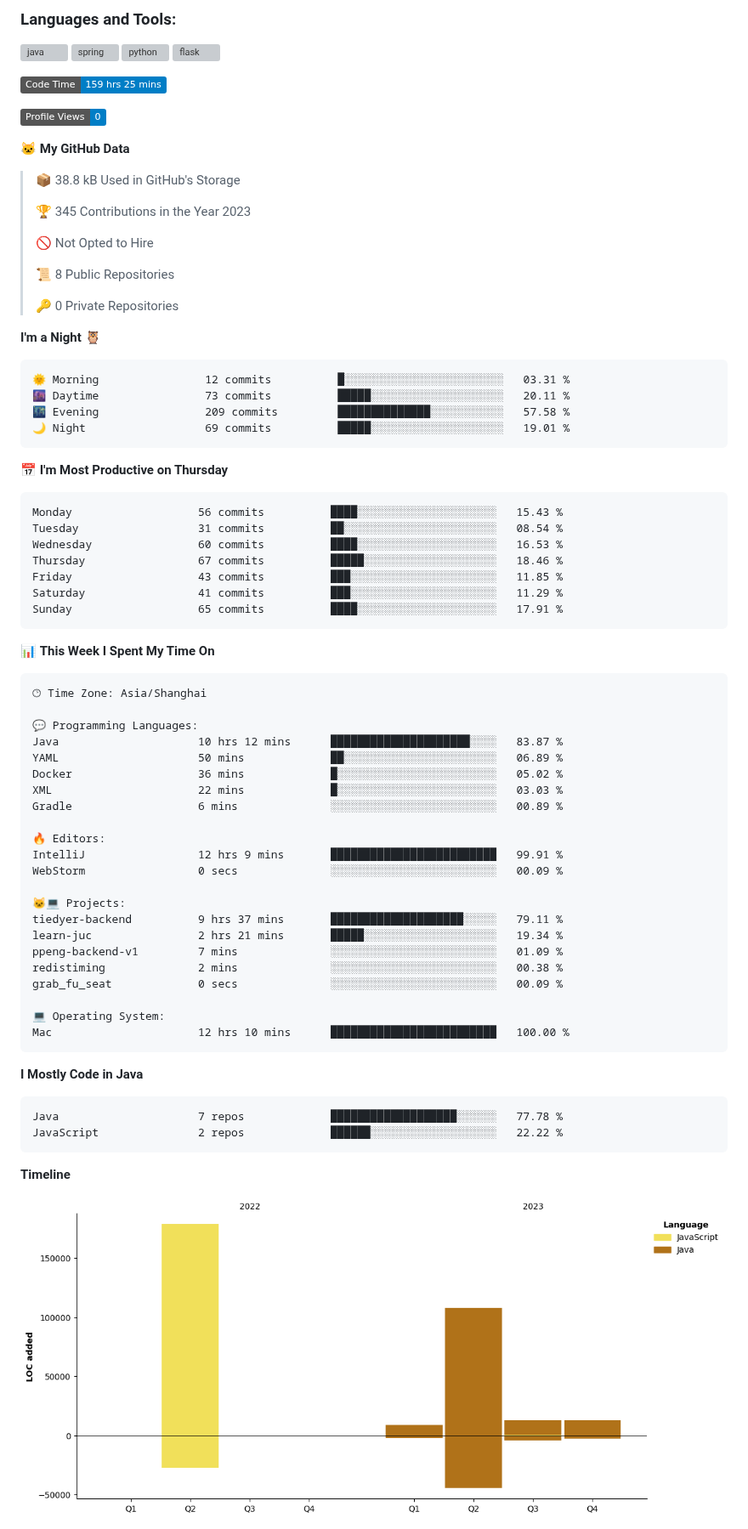
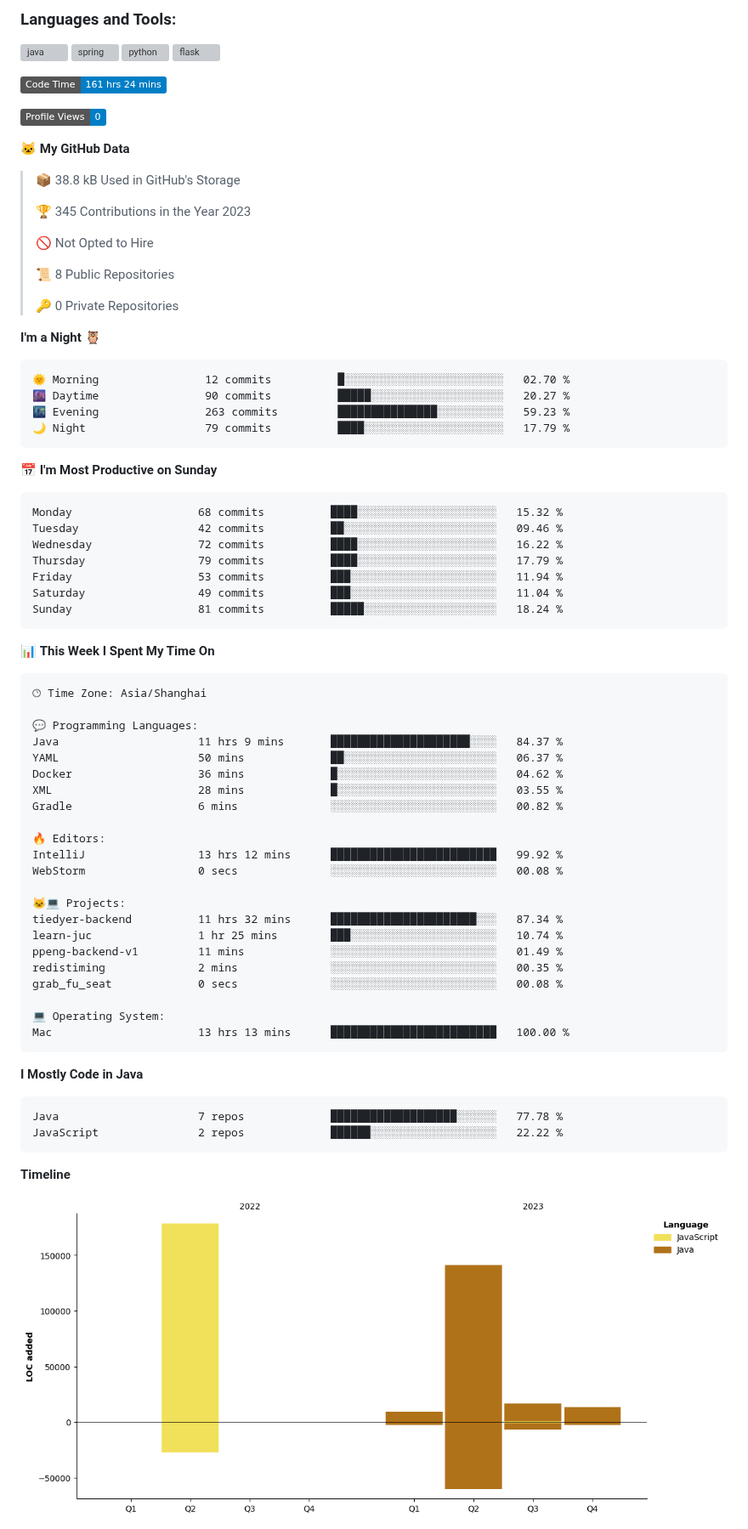
Before and after one commit to cnzakii/cnzakii, a Markdown page: README.md, the part around one of its changes. Shown at 85% size. Rendered like a GitHub page; pictures changed too: assets/bar_graph.png; badges without logos; grey boxes are pictures that could not be loaded.

Commit message:
Updated with Dev Metrics

````diff
--- a/README.md
+++ b/README.md
@@ -25,7 +25,7 @@
 </p>
 
 <!--START_SECTION:waka-->
-![Code Time](http://img.shields.io/badge/Code%20Time-159%20hrs%2025%20mins-blue)
+![Code Time](http://img.shields.io/badge/Code%20Time-161%20hrs%2024%20mins-blue)
 
 ![Profile Views](http://img.shields.io/badge/Profile%20Views-0-blue)
 
@@ -44,21 +44,21 @@
 **I'm a Night 🦉**
 
 ```text
-🌞 Morning                12 commits          █░░░░░░░░░░░░░░░░░░░░░░░░   03.31 %
-🌆 Daytime                73 commits          █████░░░░░░░░░░░░░░░░░░░░   20.11 %
-🌃 Evening                209 commits         ██████████████░░░░░░░░░░░   57.58 %
-🌙 Night                  69 commits          █████░░░░░░░░░░░░░░░░░░░░   19.01 %
+🌞 Morning                12 commits          █░░░░░░░░░░░░░░░░░░░░░░░░   02.70 %
+🌆 Daytime                90 commits          █████░░░░░░░░░░░░░░░░░░░░   20.27 %
+🌃 Evening                263 commits         ███████████████░░░░░░░░░░   59.23 %
+🌙 Night                  79 commits          ████░░░░░░░░░░░░░░░░░░░░░   17.79 %
 ```
-📅 **I'm Most Productive on Thursday**
+📅 **I'm Most Productive on Sunday**
 
 ```text
-Monday                   56 commits          ████░░░░░░░░░░░░░░░░░░░░░   15.43 %
-Tuesday                  31 commits          ██░░░░░░░░░░░░░░░░░░░░░░░   08.54 %
-Wednesday                60 commits          ████░░░░░░░░░░░░░░░░░░░░░   16.53 %
-Thursday                 67 commits          █████░░░░░░░░░░░░░░░░░░░░   18.46 %
-Friday                   43 commits          ███░░░░░░░░░░░░░░░░░░░░░░   11.85 %
-Saturday                 41 commits          ███░░░░░░░░░░░░░░░░░░░░░░   11.29 %
-Sunday                   65 commits          ████░░░░░░░░░░░░░░░░░░░░░   17.91 %
+Monday                   68 commits          ████░░░░░░░░░░░░░░░░░░░░░   15.32 %
+Tuesday                  42 commits          ██░░░░░░░░░░░░░░░░░░░░░░░   09.46 %
+Wednesday                72 commits          ████░░░░░░░░░░░░░░░░░░░░░   16.22 %
+Thursday                 79 commits          ████░░░░░░░░░░░░░░░░░░░░░   17.79 %
+Friday                   53 commits          ███░░░░░░░░░░░░░░░░░░░░░░   11.94 %
+Saturday                 49 commits          ███░░░░░░░░░░░░░░░░░░░░░░   11.04 %
+Sunday                   81 commits          █████░░░░░░░░░░░░░░░░░░░░   18.24 %
 ```
 
 
@@ -68,25 +68,25 @@ Sunday                   65 commits          ████░░░░░░░
 🕑︎ Time Zone: Asia/Shanghai
 
 💬 Programming Languages:
-Java                     10 hrs 12 mins      █████████████████████░░░░   83.87 %
-YAML                     50 mins             ██░░░░░░░░░░░░░░░░░░░░░░░   06.89 %
-Docker                   36 mins             █░░░░░░░░░░░░░░░░░░░░░░░░   05.02 %
-XML                      22 mins             █░░░░░░░░░░░░░░░░░░░░░░░░   03.03 %
-Gradle                   6 mins              ░░░░░░░░░░░░░░░░░░░░░░░░░   00.89 %
+Java                     11 hrs 9 mins       █████████████████████░░░░   84.37 %
+YAML                     50 mins             ██░░░░░░░░░░░░░░░░░░░░░░░   06.37 %
+Docker                   36 mins             █░░░░░░░░░░░░░░░░░░░░░░░░   04.62 %
+XML                      28 mins             █░░░░░░░░░░░░░░░░░░░░░░░░   03.55 %
+Gradle                   6 mins              ░░░░░░░░░░░░░░░░░░░░░░░░░   00.82 %
 
 🔥 Editors:
-IntelliJ                 12 hrs 9 mins       █████████████████████████   99.91 %
-WebStorm                 0 secs              ░░░░░░░░░░░░░░░░░░░░░░░░░   00.09 %
+IntelliJ                 13 hrs 12 mins      █████████████████████████   99.92 %
+WebStorm                 0 secs              ░░░░░░░░░░░░░░░░░░░░░░░░░   00.08 %
 
 🐱‍💻 Projects:
-tiedyer-backend          9 hrs 37 mins       ████████████████████░░░░░   79.11 %
-learn-juc                2 hrs 21 mins       █████░░░░░░░░░░░░░░░░░░░░   19.34 %
-ppeng-backend-v1         7 mins              ░░░░░░░░░░░░░░░░░░░░░░░░░   01.09 %
-redistiming              2 mins              ░░░░░░░░░░░░░░░░░░░░░░░░░   00.38 %
-grab_fu_seat             0 secs              ░░░░░░░░░░░░░░░░░░░░░░░░░   00.09 %
+tiedyer-backend          11 hrs 32 mins      ██████████████████████░░░   87.34 %
+learn-juc                1 hr 25 mins        ███░░░░░░░░░░░░░░░░░░░░░░   10.74 %
+ppeng-backend-v1         11 mins             ░░░░░░░░░░░░░░░░░░░░░░░░░   01.49 %
+redistiming              2 mins              ░░░░░░░░░░░░░░░░░░░░░░░░░   00.35 %
+grab_fu_seat             0 secs              ░░░░░░░░░░░░░░░░░░░░░░░░░   00.08 %
 
 💻 Operating System:
-Mac                      12 hrs 10 mins      █████████████████████████   100.00 %
+Mac                      13 hrs 13 mins      █████████████████████████   100.00 %
 ```
 
 **I Mostly Code in Java**
````
Also changed, not shown: other parts of README.md (+1 -1 lines).
